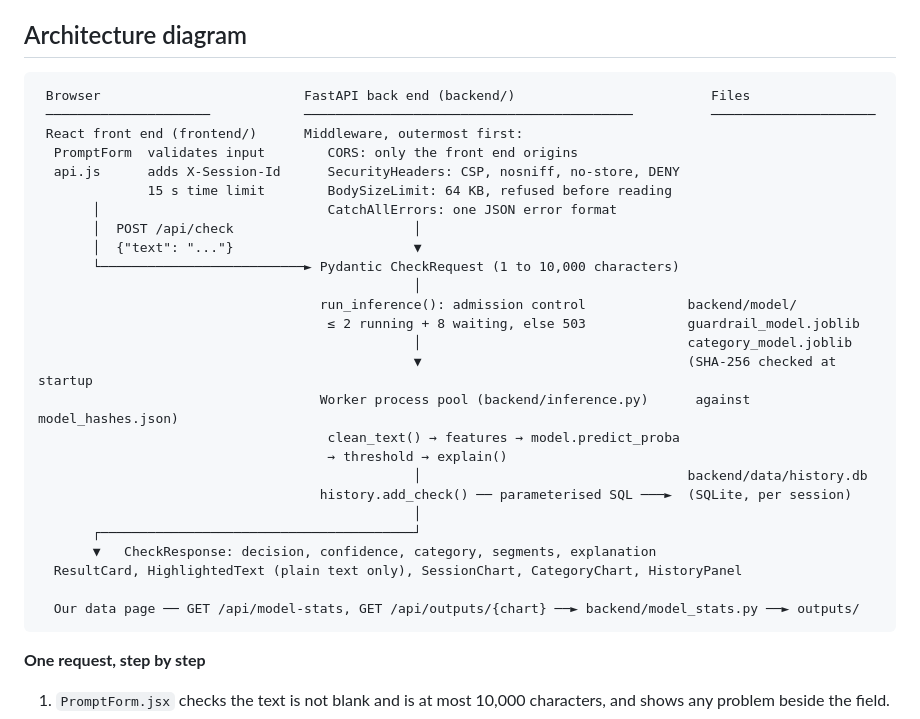
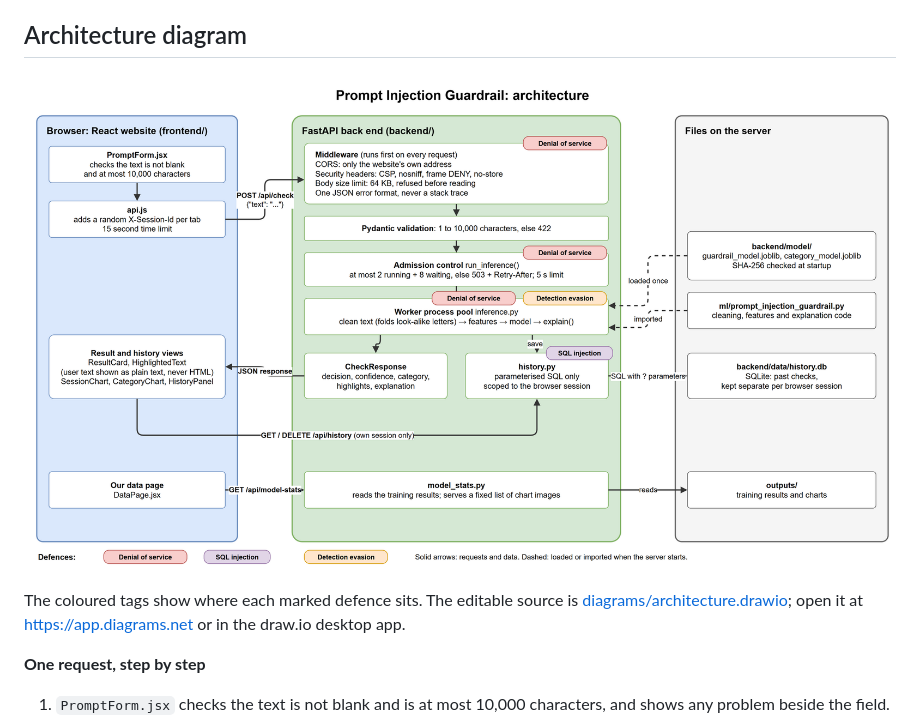
Before and after one commit to 9zigzag9/guardrail, a Markdown page: docs/architecture.md, the part around the change. Rendered like a GitHub page; pictures changed too: docs/diagrams/architecture.png (added).

````diff
--- a/docs/architecture.md
+++ b/docs/architecture.md
@@ -18,34 +18,11 @@ The front end is React and the back end is FastAPI. The model is the logistic re
 
 ## Architecture diagram
 
-```
- Browser                          FastAPI back end (backend/)                         Files
- ─────────────────────            ──────────────────────────────────────────          ─────────────────────
- React front end (frontend/)      Middleware, outermost first:
-  PromptForm  validates input        CORS: only the front end origins
-  api.js      adds X-Session-Id      SecurityHeaders: CSP, nosniff, no-store, DENY
-              15 s time limit        BodySizeLimit: 64 KB, refused before reading
-       │                             CatchAllErrors: one JSON error format
-       │  POST /api/check                       │
-       │  {"text": "..."}                       ▼
-       └──────────────────────────► Pydantic CheckRequest (1 to 10,000 characters)
-                                                │
-                                    run_inference(): admission control             backend/model/
-                                     ≤ 2 running + 8 waiting, else 503             guardrail_model.joblib
-                                                │                                  category_model.joblib
-                                                ▼                                  (SHA-256 checked at startup
-                                    Worker process pool (backend/inference.py)      against model_hashes.json)
-                                     clean_text() → features → model.predict_proba
-                                     → threshold → explain()
-                                                │                                  backend/data/history.db
-                                    history.add_check() ── parameterised SQL ───►  (SQLite, per session)
-                                                │
-       ┌────────────────────────────────────────┘
-       ▼   CheckResponse: decision, confidence, category, segments, explanation
-  ResultCard, HighlightedText (plain text only), SessionChart, CategoryChart, HistoryPanel
+![Architecture diagram: the React website, the FastAPI back end and the files on the server, with the three defences marked](diagrams/architecture.png)
 
-  Our data page ── GET /api/model-stats, GET /api/outputs/{chart} ──► backend/model_stats.py ──► outputs/
-```
+The coloured tags show where each marked defence sits. The editable source is
+[diagrams/architecture.drawio](diagrams/architecture.drawio); open it at https://app.diagrams.net or in the draw.io
+desktop app.
 
 **One request, step by step**
 
````
Also changed, not shown: README.md (+2 -11 lines), 1 other file.
